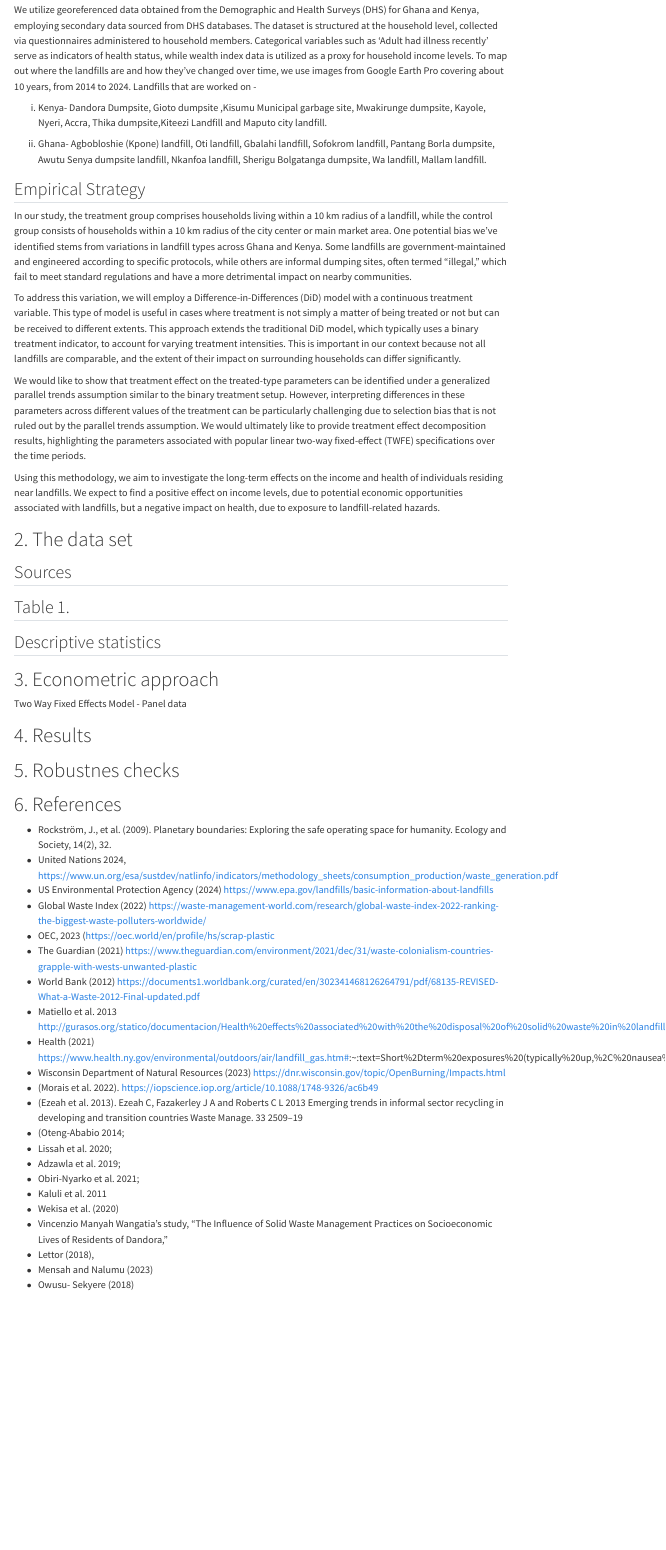
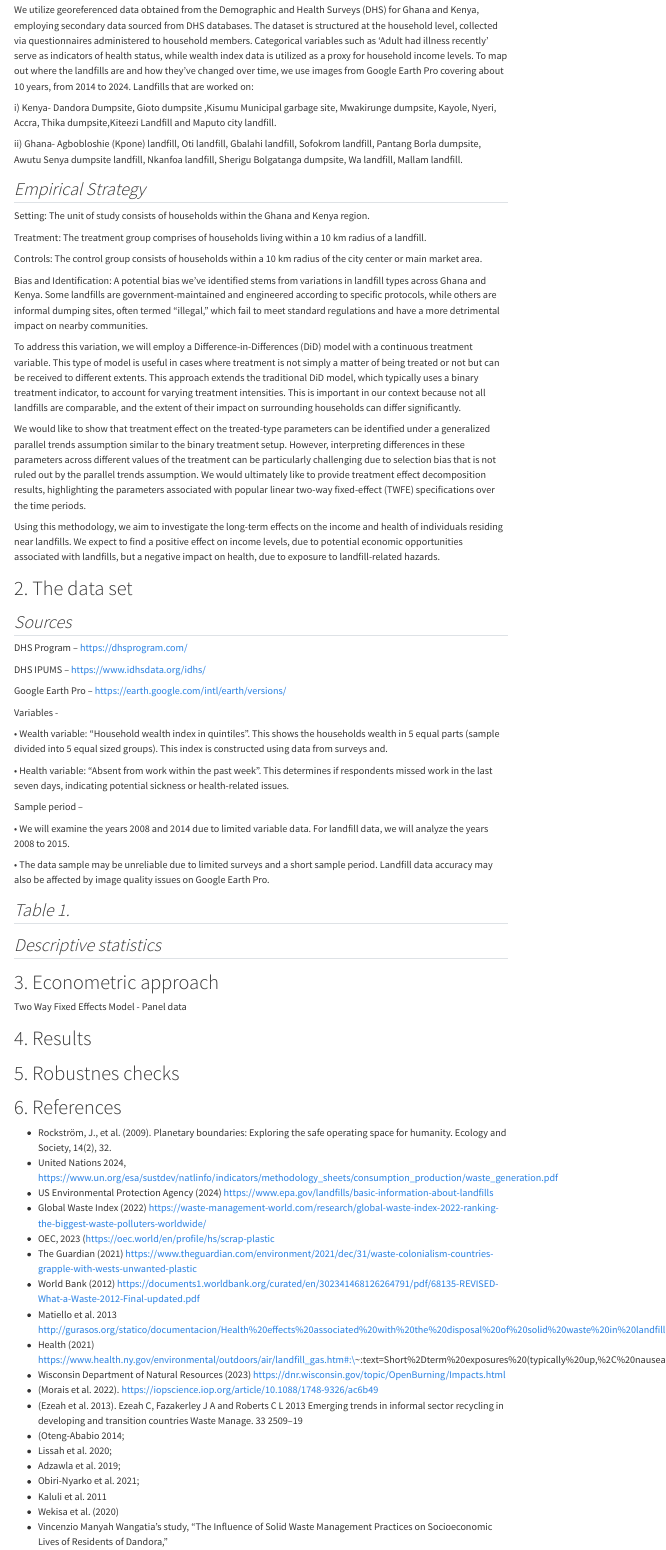
Before and after one commit to labanyapaul/Empirical_Research, a Quarto document (Milestones1.qmd): the page in a window 1100 px wide, from 1510 px down. Rendered offline with R 4.5, knitr and Pandoc in place of Quarto, with nearby package versions; menus at the side of the page are left out.

Commit message:
:memo: Milestones

```diff
--- a/Milestones1.qmd
+++ b/Milestones1.qmd
@@ -12,103 +12,41 @@ biliography: bibliography.bib
 
 # 1. Research Proposal
 
-## Motivation
+## *Motivation*
 
-The staggering reality of over 15 million individuals inhabiting garbage dump communities globally, though likely an under reported figure, highlights a pressing concern. This number is not static; it's
-steadily increasing. Alarmingly, a significant portion of this population, conservatively estimated at
-two-thirds, resides in the sub-Saharan Africa region alone. The well-being of these individuals,
-teetering on the edge of poverty, demands urgent attention. When we speak of well-being in this
-context, we refer primarily to two fundamental facets: health and income. We want to understand
-how living near landfills affects communities. These environments, often synonymous with
-destitution and neglect. By studying this, we hope to help these communities by understanding and
-finding ways to make their lives better through future policy making.
+The staggering reality of over 15 million individuals inhabiting garbage dump communities globally, though likely an under reported figure, highlights a pressing concern. This number is not static; it's steadily increasing. Alarmingly, a significant portion of this population, conservatively estimated at two-thirds, resides in the sub-Saharan Africa region alone. The well-being of these individuals, teetering on the edge of poverty, demands urgent attention. When we speak of well-being in this context, we refer primarily to two fundamental facets: health and income. We want to understand how living near landfills affects communities. These environments, often synonymous with destitution and neglect. By studying this, we hope to help these communities by understanding and finding ways to make their lives better through future policy making.
 
-## Research question
+## *Research question*
 
 How does proximity to landfills impact the health and income of people living in Ghana and Kenya?
 
-## Literature overview
+## *Literature overview*
 
-Existing scientific research investigates the relationship between health effects and income opportunities among populations residing near landfills (Fazzo et al., 2023). Previous studies in Kenya
-and Ghana have explored the health and environmental impacts of landfill proximity, as well as
-initiatives aimed at formalizing waste picker activities and proposing solid waste management
-strategies (Oteng-Ababio, 2014; Lissah et al., 2020; Adzawla et al., 2019; Obiri-Nyarko et al., 2021;
-Kaluli et al., 2011). However, none have specifically addressed the relative strength of the impact
-between health and income for individuals near these sites.
-In the case of Kenya, Wekisa et al. (2020) conducted a study titled "Spatial distribution of waste
-collection points and their implications on quality of life in Mombasa County, Kenya," aiming to
-elucidate the relationship between proximity to garbage collection points/landfills and the Quality of
-Life Index. Employing Pearson correlation coefficient analysis, the research revealed a noteworthy
-positive correlation between income levels and proximity to landfills. However, this correlation came
-at a cost: increased exposure to diseases and a decline in air quality were observed as consequences
-of such proximity.
+Existing scientific research investigates the relationship between health effects and income opportunities among populations residing near landfills (Fazzo et al., 2023). Previous studies in Kenya and Ghana have explored the health and environmental impacts of landfill proximity, as well as initiatives aimed at formalizing waste picker activities and proposing solid waste management strategies (Oteng-Ababio, 2014; Lissah et al., 2020; Adzawla et al., 2019; Obiri-Nyarko et al., 2021; Kaluli et al., 2011). However, none have specifically addressed the relative strength of the impact between health and income for individuals near these sites. In the case of Kenya, Wekisa et al. (2020) conducted a study titled "Spatial distribution of waste collection points and their implications on quality of life in Mombasa County, Kenya," aiming to elucidate the relationship between proximity to garbage collection points/landfills and the Quality of Life Index. Employing Pearson correlation coefficient analysis, the research revealed a noteworthy positive correlation between income levels and proximity to landfills. However, this correlation came at a cost: increased exposure to diseases and a decline in air quality were observed as consequences of such proximity.
 
-In a similar context, Dr. Simon K. Kimani's research delved into the impact of pollutant exposure on the health of women waste pickers at Dandora Dumpsite in Nairobi, Kenya. Utilizing a questionnaire-
-based data collection method and a cross-sectional study design, the investigation aimed to assess the health status of female landfill workers in Dandora. The findings were alarming, indicating that a
-staggering 90.8% of the female waste pickers had experienced illness within the past six months.
-Further contributing to the understanding of waste management's socio-economic ramifications,
-Vincenzio Manyah Wangatia's study, "The Influence of Solid Waste Management Practices on
-Socioeconomic Lives of Residents of Dandora," focused on households living near the Dandora
-dumpsite. Through questionnaire surveys involving 121 households, the research examined two key
-variables: income from solid waste management and household expenditure. Descriptive and
-correlation analyses unveiled a substantial finding: the total income derived from solid waste
-management contributed a significant 82.88% towards the total household expenditure. Moreover, a
-statistically significant correlation (r=0.389, p=0.01) underscored the interplay between income generated from waste management activities and household financial stability. These collective
-insights underscore the complex trade-offs between income generation and health risks faced by
-individuals engaged in landfill work.
+In a similar context, Dr. Simon K. Kimani's research delved into the impact of pollutant exposure on the health of women waste pickers at Dandora Dumpsite in Nairobi, Kenya. Utilizing a questionnaire- based data collection method and a cross-sectional study design, the investigation aimed to assess the health status of female landfill workers in Dandora. The findings were alarming, indicating that a staggering 90.8% of the female waste pickers had experienced illness within the past six months. Further contributing to the understanding of waste management's socio-economic ramifications, Vincenzio Manyah Wangatia's study, "The Influence of Solid Waste Management Practices on Socioeconomic Lives of Residents of Dandora," focused on households living near the Dandora dumpsite. Through questionnaire surveys involving 121 households, the research examined two key variables: income from solid waste management and household expenditure. Descriptive and correlation analyses unveiled a substantial finding: the total income derived from solid waste management contributed a significant 82.88% towards the total household expenditure. Moreover, a statistically significant correlation (r=0.389, p=0.01) underscored the interplay between income generated from waste management activities and household financial stability. These collective insights underscore the complex trade-offs between income generation and health risks faced by individuals engaged in landfill work.
 
-In the context of Ghana, Obiri- Nyarko et al. 2021 collected soil samples from various zones in the
-Kpone landfill site to investigate key variables: the quantity and spatial distribution of heavy metals
-and their effects on health risks and agricultural suitability. The investigation using AAS (Atomic
-Absorption Spectrophotometry) to identify arsenic, copper, zinc, lead, and mercury in landfill soil
-revealed that while low concentrations of these metals may not pose immediate harm to humans,
-prolonged and direct exposure to elevated levels presents significant health risks. Specifically, even at low concentrations, arsenic and lead exhibit adverse effects on both the environment and human
-health. Particularly vulnerable are children, for whom ingestion of substances from these landfills
-constitutes almost all the associated risk (99.31%). Analysis indicates that pathways to carcinogenic
-health hazards primarily involve ingestion and dermal contact, with inhalation being the least
-significant. Notably, the relatively high concentration of arsenic in the soils contributes significantly to elevated cancer risks, reaching 99.9% in adults. In a separate investigation conducted by Lettor (2018), the study examined the health implications of waste management operations at the Tamale landfill. The research encompassed residential areas within a five-hundred-meter radius of the landfill site in Tamale. Sample collection procedures were randomized, and data were gathered through
-interviews, focus groups, and questionnaires. The findings revealed that over 90% of individuals near
-the landfill experienced odours, contrasting with only 2% reported further than five-hundred-meters
-away. Moreover, the study identified improper waste disposal practices leading to contamination of
-groundwater and surface waters. It was evident from the results that inadequate management and
-failure to adhere to international standards expose nearby residents to various diseases and
-contaminants.
+In the context of Ghana, Obiri- Nyarko et al. 2021 collected soil samples from various zones in the Kpone landfill site to investigate key variables: the quantity and spatial distribution of heavy metals and their effects on health risks and agricultural suitability. The investigation using AAS (Atomic Absorption Spectrophotometry) to identify arsenic, copper, zinc, lead, and mercury in landfill soil revealed that while low concentrations of these metals may not pose immediate harm to humans, prolonged and direct exposure to elevated levels presents significant health risks. Specifically, even at low concentrations, arsenic and lead exhibit adverse effects on both the environment and human health. Particularly vulnerable are children, for whom ingestion of substances from these landfills constitutes almost all the associated risk (99.31%). Analysis indicates that pathways to carcinogenic health hazards primarily involve ingestion and dermal contact, with inhalation being the least significant. Notably, the relatively high concentration of arsenic in the soils contributes significantly to elevated cancer risks, reaching 99.9% in adults. In a separate investigation conducted by Lettor (2018), the study examined the health implications of waste management operations at the Tamale landfill. The research encompassed residential areas within a five-hundred-meter radius of the landfill site in Tamale. Sample collection procedures were randomized, and data were gathered through interviews, focus groups, and questionnaires. The findings revealed that over 90% of individuals near the landfill experienced odours, contrasting with only 2% reported further than five-hundred-meters away. Moreover, the study identified improper waste disposal practices leading to contamination of groundwater and surface waters. It was evident from the results that inadequate management and failure to adhere to international standards expose nearby residents to various diseases and contaminants.
 
-Mensah and Nalumu (2023) investigated the motivations and challenges of informal sector workers in the context of income generation. Employing a mixed-method approach involving interviews and
-questionnaires, the researchers utilized statistical analysis tools such as SPSS (Statistical Package for the Social Sciences), followed by Exploratory Factor Analysis (EFA) and Relative Importance Index
-(RII), to discern patterns and draw conclusions. Their findings suggest that waste pickers may
-prioritize immediate financial gain over their health due to economic necessity, as evidenced by their
-willingness to endure short-term and long-term health risks associated with landfill work. This
-highlights the primacy of survival considerations in shaping the decision-making of informal sector
-workers. In a study conducted by Owusu-Sekyere (2018), the effects of landfills in Kumasi on
-economic development were examined. The research used focus groups and in-depth interviews
-involving stakeholders such as public health departments, employment desks, waste management
-departments, environmental sanitation offices, as well as households and informal workers. The
-findings revealed several positive economic impacts associated with landfills, including benefits
-accruing to waste pickers through the collection of recyclable materials (such as plastics, metals
-including copper, gold, and silver, and glass), farmers benefiting from cultivatable areas, and
-homeowners experiencing appreciation in property values due to the construction of access roads for
-the landfill area. Notably, 90% of respondents reported a positive impact on land value. These
-findings underscore the role of landfills in job creation and their potential contribution to poverty
-alleviation within nearby communities, where monetary considerations often outweigh health risks.
+Mensah and Nalumu (2023) investigated the motivations and challenges of informal sector workers in the context of income generation. Employing a mixed-method approach involving interviews and questionnaires, the researchers utilized statistical analysis tools such as SPSS (Statistical Package for the Social Sciences), followed by Exploratory Factor Analysis (EFA) and Relative Importance Index (RII), to discern patterns and draw conclusions. Their findings suggest that waste pickers may prioritize immediate financial gain over their health due to economic necessity, as evidenced by their willingness to endure short-term and long-term health risks associated with landfill work. This highlights the primacy of survival considerations in shaping the decision-making of informal sector workers. In a study conducted by Owusu-Sekyere (2018), the effects of landfills in Kumasi on economic development were examined. The research used focus groups and in-depth interviews involving stakeholders such as public health departments, employment desks, waste management departments, environmental sanitation offices, as well as households and informal workers. The findings revealed several positive economic impacts associated with landfills, including benefits accruing to waste pickers through the collection of recyclable materials (such as plastics, metals including copper, gold, and silver, and glass), farmers benefiting from cultivatable areas, and homeowners experiencing appreciation in property values due to the construction of access roads for the landfill area. Notably, 90% of respondents reported a positive impact on land value. These findings underscore the role of landfills in job creation and their potential contribution to poverty alleviation within nearby communities, where monetary considerations often outweigh health risks.
 
-## Data Description
+## *Data Description*
 
-We utilize georeferenced data obtained from the Demographic and Health Surveys (DHS) for Ghana and Kenya, employing secondary data sourced from DHS databases. The dataset is structured at the
-household level, collected via questionnaires administered to household members. Categorical
-variables such as 'Adult had illness recently' serve as indicators of health status, while
-wealth index data is utilized as a proxy for household income levels.
-To map out where the landfills are and how they've changed over time, we use images from Google
-Earth Pro covering about 10 years, from 2014 to 2024. Landfills that are worked on -
+We utilize georeferenced data obtained from the Demographic and Health Surveys (DHS) for Ghana and Kenya, employing secondary data sourced from DHS databases. The dataset is structured at the household level, collected via questionnaires administered to household members. Categorical variables such as 'Adult had illness recently' serve as indicators of health status, while wealth index data is utilized as a proxy for household income levels. To map out where the landfills are and how they've changed over time, we use images from Google Earth Pro covering about 10 years, from 2014 to 2024. Landfills that are worked on:
 
-(i) Kenya- Dandora Dumpsite, Gioto dumpsite ,Kisumu Municipal garbage site, Mwakirunge dumpsite,
-Kayole, Nyeri, Accra, Thika dumpsite,Kiteezi Landfill and Maputo city landfill.
+i\) Kenya- Dandora Dumpsite, Gioto dumpsite ,Kisumu Municipal garbage site, Mwakirunge dumpsite, Kayole, Nyeri, Accra, Thika dumpsite,Kiteezi Landfill and Maputo city landfill.
 
-(ii) Ghana- Agbobloshie (Kpone) landfill, Oti landfill, Gbalahi landfill, Sofokrom landfill, Pantang Borla dumpsite, Awutu Senya dumpsite landfill, Nkanfoa landfill, Sherigu Bolgatanga dumpsite, Wa landfill, Mallam landfill.
+ii\) Ghana- Agbobloshie (Kpone) landfill, Oti landfill, Gbalahi landfill, Sofokrom landfill, Pantang Borla dumpsite, Awutu Senya dumpsite landfill, Nkanfoa landfill, Sherigu Bolgatanga dumpsite, Wa landfill, Mallam landfill.
 
-## Empirical Strategy
+## *Empirical Strategy*
 
-In our study, the treatment group comprises households living within a 10 km radius of a landfill, while the control group consists of households within a 10 km radius of the city center or main market area. One potential bias we've identified stems from variations in landfill types across Ghana and Kenya. Some landfills are government-maintained and engineered according to specific protocols, while others are informal dumping sites, often termed "illegal," which fail to meet standard regulations and have a more detrimental impact on nearby communities.
+Setting: The unit of study consists of households within the Ghana and Kenya region.
+
+Treatment: The treatment group comprises of households living within a 10 km radius of a landfill.
+
+Controls: The control group consists of households within a 10 km radius of the city center or main market area.
+
+Bias and Identification: A potential bias we've identified stems from variations in landfill types across Ghana and Kenya. Some landfills are government-maintained and engineered according to specific protocols, while others are informal dumping sites, often termed "illegal," which fail to meet standard regulations and have a more detrimental impact on nearby communities.
 
 To address this variation, we will employ a Difference-in-Differences (DiD) model with a continuous treatment variable. This type of model is useful in cases where treatment is not simply a matter of being treated or not but can be received to different extents. This approach extends the traditional DiD model, which typically uses a binary treatment indicator, to account for varying treatment intensities. This is important in our context because not all landfills are comparable, and the extent of their impact on surrounding households can differ significantly.
 
@@ -118,15 +56,32 @@ Using this methodology, we aim to investigate the long-term effects on the incom
 
 # 2. The data set
 
+## *Sources*
 
-## Sources
+DHS Program – <https://dhsprogram.com/>
 
-## Table 1.
+DHS IPUMS – <https://www.idhsdata.org/idhs/>
 
-## Descriptive statistics
+Google Earth Pro – <https://earth.google.com/intl/earth/versions/>
 
+Variables -
+
+• Wealth variable: “Household wealth index in quintiles”. This shows the households wealth in 5 equal parts (sample divided into 5 equal sized groups). This index is constructed using data from surveys and.
+
+• Health variable: “Absent from work within the past week”. This determines if respondents missed work in the last seven days, indicating potential sickness or health-related issues.
+
+Sample period –
+
+• We will examine the years 2008 and 2014 due to limited variable data. For landfill data, we will analyze the years 2008 to 2015.
+
+• The data sample may be unreliable due to limited surveys and a short sample period. Landfill data accuracy may also be affected by image quality issues on Google Earth Pro.
+
+## *Table 1.*
+
+## *Descriptive statistics*
 
 # 3. Econometric approach
+
 Two Way Fixed Effects Model - Panel data
 
 # 4. Results
```
Also changed, not shown: Milestones1.qmd (44 more changed lines).
